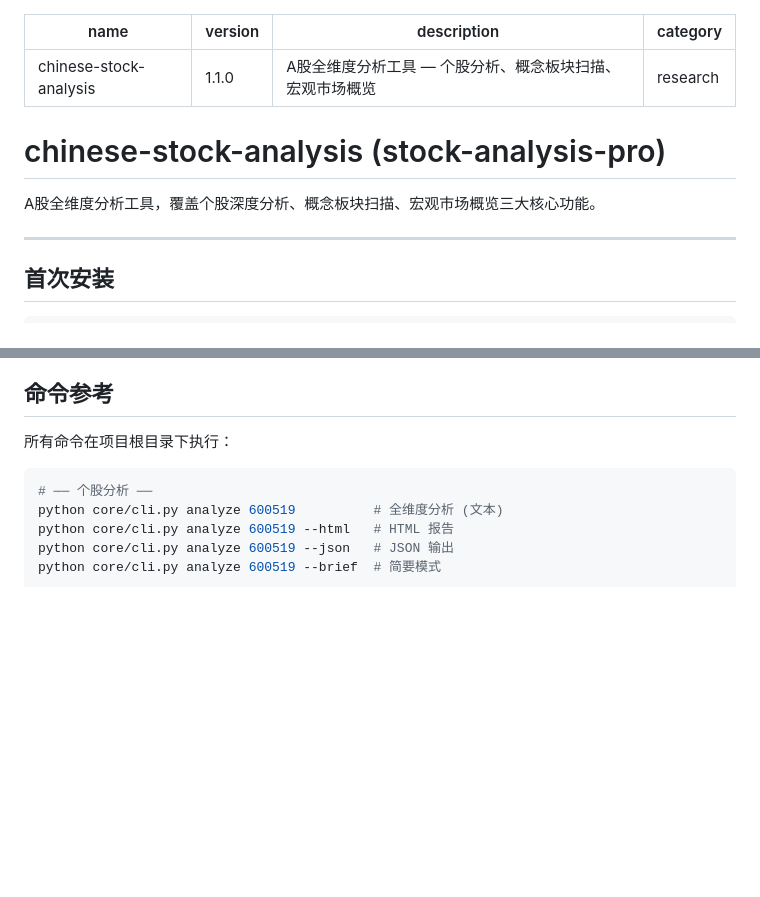
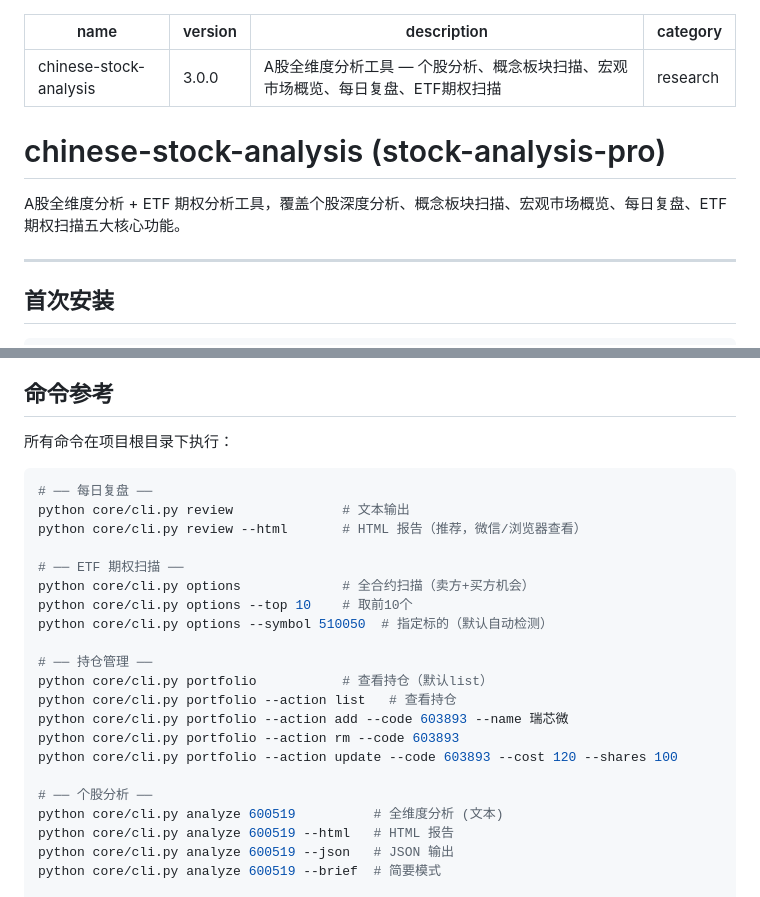
Before and after one commit to yanl1976/stock-analysis-pro, a Markdown page: SKILL.md, 2 parts joined by grey strips. Rendered like a GitHub page; blank space fills up the shorter version.

````diff
--- a/SKILL.md
+++ b/SKILL.md
@@ -1,13 +1,13 @@
 ---
 name: chinese-stock-analysis
-version: 1.1.0
-description: A股全维度分析工具 — 个股分析、概念板块扫描、宏观市场概览
+version: 3.0.0
+description: A股全维度分析工具 — 个股分析、概念板块扫描、宏观市场概览、每日复盘、ETF期权扫描
 category: research
 ---
 
 # chinese-stock-analysis (stock-analysis-pro)
 
-A股全维度分析工具，覆盖个股深度分析、概念板块扫描、宏观市场概览三大核心功能。
+A股全维度分析 + ETF 期权分析工具，覆盖个股深度分析、概念板块扫描、宏观市场概览、每日复盘、ETF 期权扫描五大核心功能。
 
 ---
 
@@ -69,6 +69,22 @@ python core/cli.py analyze 600519 --html
 所有命令在项目根目录下执行：
 
 ```bash
+# ── 每日复盘 ──
+python core/cli.py review              # 文本输出
+python core/cli.py review --html       # HTML 报告（推荐，微信/浏览器查看）
+
+# ── ETF 期权扫描 ──
+python core/cli.py options             # 全合约扫描（卖方+买方机会）
+python core/cli.py options --top 10    # 取前10个
+python core/cli.py options --symbol 510050  # 指定标的（默认自动检测）
+
+# ── 持仓管理 ──
+python core/cli.py portfolio           # 查看持仓（默认list）
+python core/cli.py portfolio --action list   # 查看持仓
+python core/cli.py portfolio --action add --code 603893 --name 瑞芯微
+python core/cli.py portfolio --action rm --code 603893
+python core/cli.py portfolio --action update --code 603893 --cost 120 --shares 100
+
 # ── 个股分析 ──
 python core/cli.py analyze 600519          # 全维度分析 (文本)
 python core/cli.py analyze 600519 --html   # HTML 报告
````
Also changed, not shown: other parts of SKILL.md (+55 -0 lines), README.md (+21 -1 lines), USAGE.md (+31 -3 lines).
